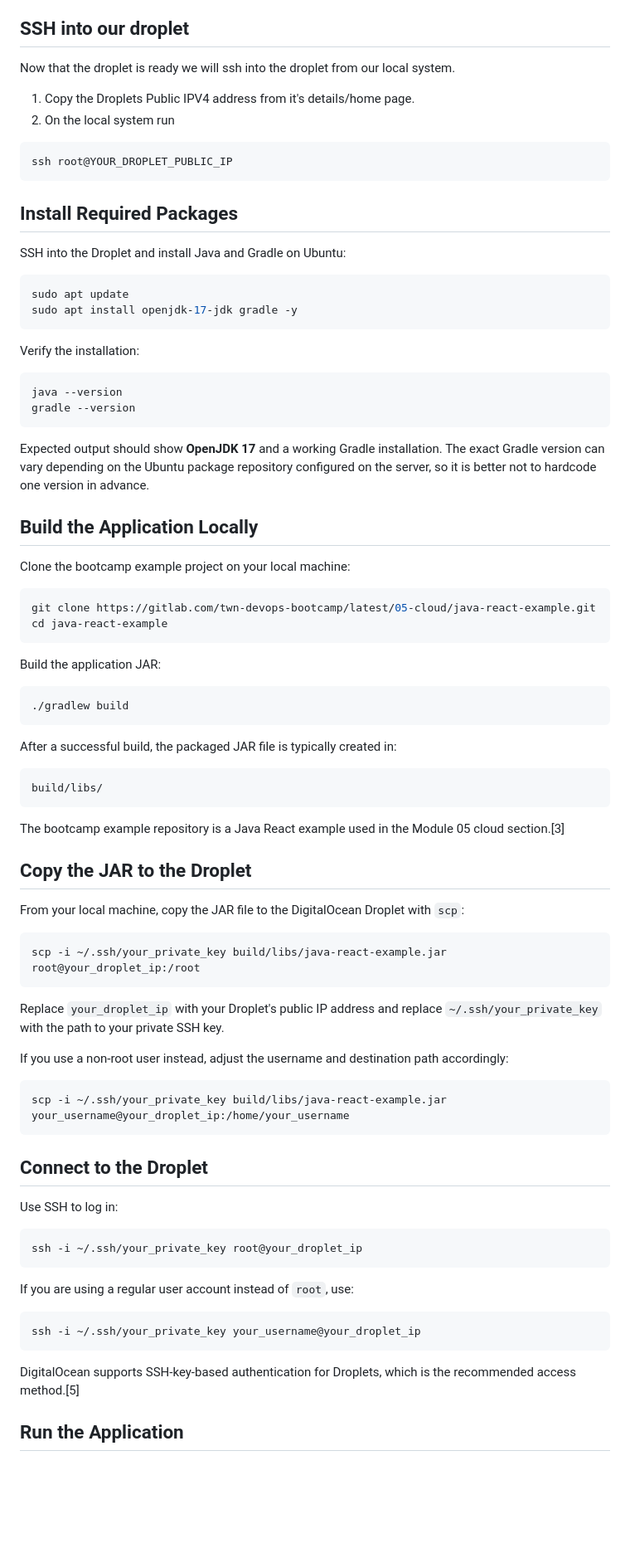
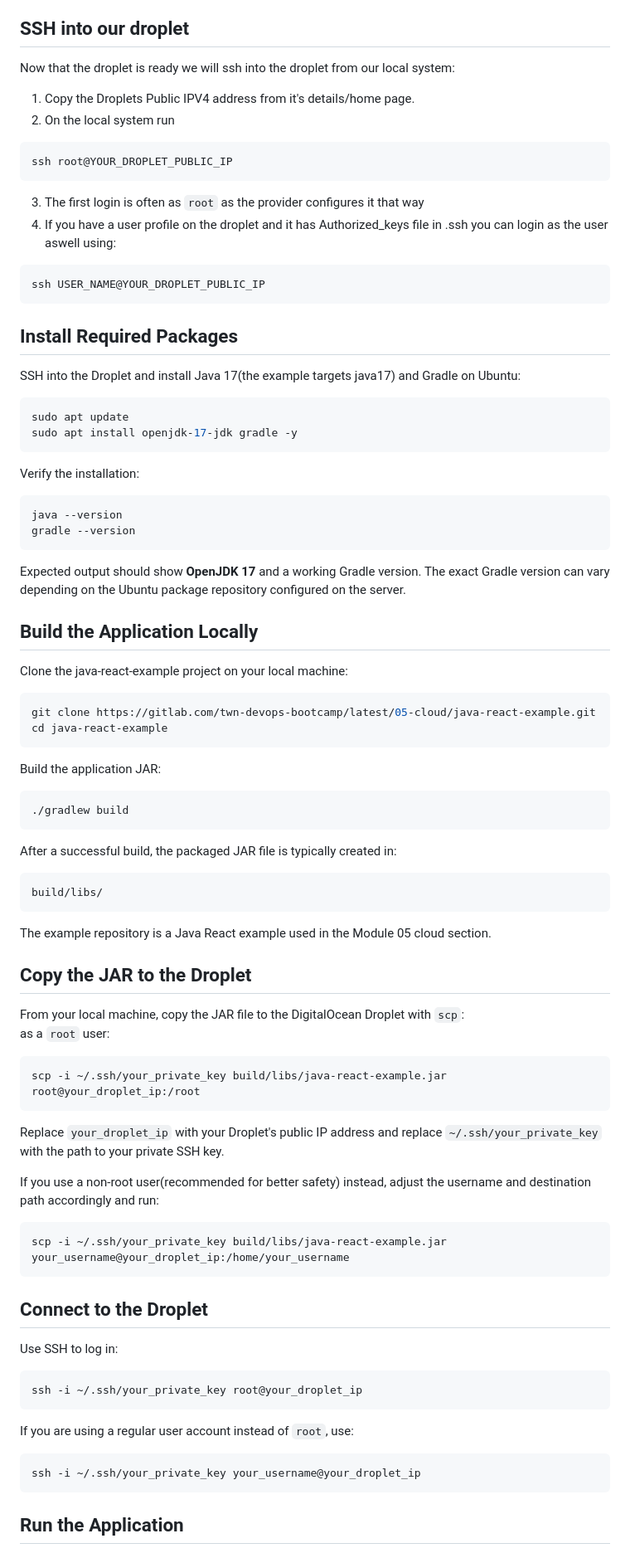
Before and after one commit to shahtaj2102/web-app-on-digitalocean, a Markdown page: README.md, the part around one of its changes. Shown at 83% size. Rendered like a GitHub page; blank space fills up the shorter version.

````diff
--- a/README.md
+++ b/README.md
@@ -63,18 +63,23 @@ cat ~/.ssh/id_ed25519.pub
 
 ## SSH into our droplet
 
-Now that the droplet is ready we will ssh into the droplet from our local system.
+Now that the droplet is ready we will ssh into the droplet from our local system:
 
 1. Copy the Droplets Public IPV4 address from it's details/home page.
 2. On the local system run
 ```bash
 ssh root@YOUR_DROPLET_PUBLIC_IP
 ```
+3. The first login is often as `root` as the provider configures it that way
+4. If you have a user profile on the droplet and it has Authorized_keys file in .ssh you can login as the user aswell using:
 
+```
+ssh USER_NAME@YOUR_DROPLET_PUBLIC_IP
+```
 
 ## Install Required Packages
 
-SSH into the Droplet and install Java and Gradle on Ubuntu:
+SSH into the Droplet and install Java 17(the example targets java17) and Gradle on Ubuntu:
 
 ```bash
 sudo apt update
@@ -88,11 +93,11 @@ java --version
 gradle --version
 ```
 
-Expected output should show **OpenJDK 17** and a working Gradle installation. The exact Gradle version can vary depending on the Ubuntu package repository configured on the server, so it is better not to hardcode one version in advance.
+Expected output should show **OpenJDK 17** and a working Gradle version. The exact Gradle version can vary depending on the Ubuntu package repository configured on the server.
 
 ## Build the Application Locally
 
-Clone the bootcamp example project on your local machine:
+Clone the java-react-example project on your local machine:
 
 ```bash
 git clone https://gitlab.com/twn-devops-bootcamp/latest/05-cloud/java-react-example.git
@@ -111,11 +116,12 @@ After a successful build, the packaged JAR file is typically created in:
 build/libs/
 ```
 
-The bootcamp example repository is a Java React example used in the Module 05 cloud section.[3]
+The example repository is a Java React example used in the Module 05 cloud section.
 
 ## Copy the JAR to the Droplet
 
 From your local machine, copy the JAR file to the DigitalOcean Droplet with `scp`:
+as a `root` user:
 
 ```bash
 scp -i ~/.ssh/your_private_key build/libs/java-react-example.jar root@your_droplet_ip:/root
@@ -123,9 +129,8 @@ scp -i ~/.ssh/your_private_key build/libs/java-react-example.jar root@your_dropl
 
 Replace `your_droplet_ip` with your Droplet's public IP address and replace `~/.ssh/your_private_key` with the path to your private SSH key.
 
-If you use a non-root user instead, adjust the username and destination path accordingly:
-
-```bash
+If you use a non-root user(recommended for better safety) instead, adjust the username and destination path accordingly and run:
+```
 scp -i ~/.ssh/your_private_key build/libs/java-react-example.jar your_username@your_droplet_ip:/home/your_username
 ```
 
@@ -143,7 +148,6 @@ If you are using a regular user account instead of `root`, use:
 ssh -i ~/.ssh/your_private_key your_username@your_droplet_ip
 ```
 
-DigitalOcean supports SSH-key-based authentication for Droplets, which is the recommended access method.[5]
 
 ## Run the Application
 
````
Also changed, not shown: other parts of README.md (+10 -21 lines).
